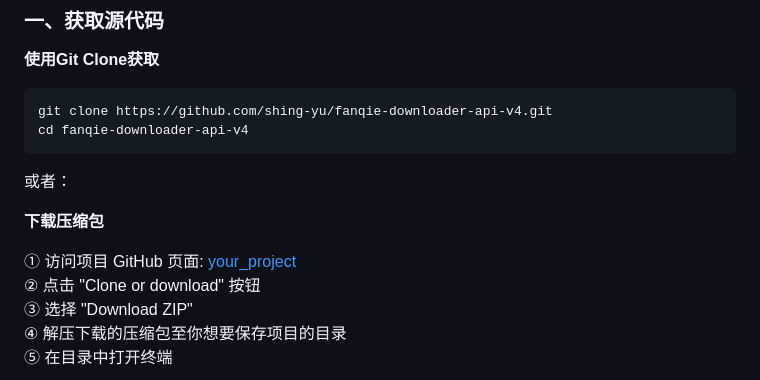
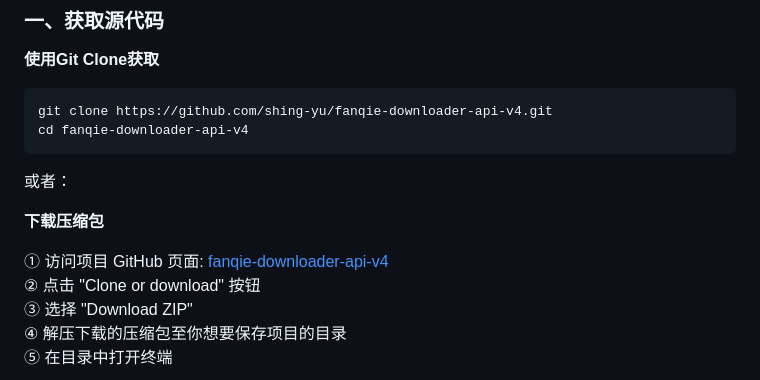
Before and after one commit to shing-yu/fanqie-downloader-api-v4, a Markdown page: README.md, the part around the change printed below. Drawn GitHub-style.

Commit message:
docs: 调整

```diff
--- a/README.md
+++ b/README.md
@@ -81,7 +81,7 @@ cd fanqie-downloader-api-v4
 
 **下载压缩包**
 
-① 访问项目 GitHub 页面: [your_project](https://github.com/your_username/your_project)
+① 访问项目 GitHub 页面: [fanqie-downloader-api-v4](https://github.com/shing-yu/fanqie-downloader-api-v4)
 ② 点击 "Clone or download" 按钮
 ③ 选择 "Download ZIP"
 ④ 解压下载的压缩包至你想要保存项目的目录
```
Also changed, not shown: other parts of README.md (+1 -1 lines).
